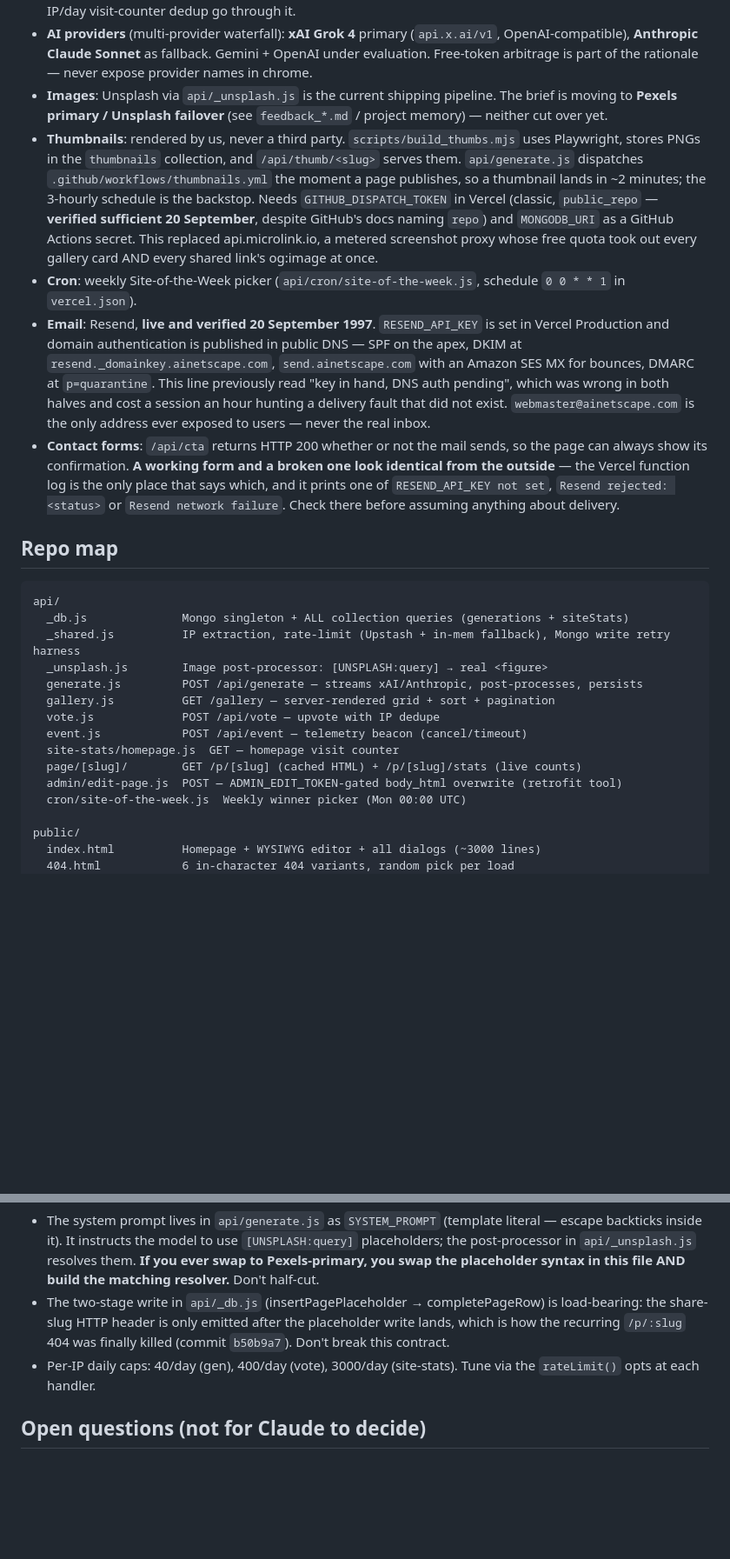
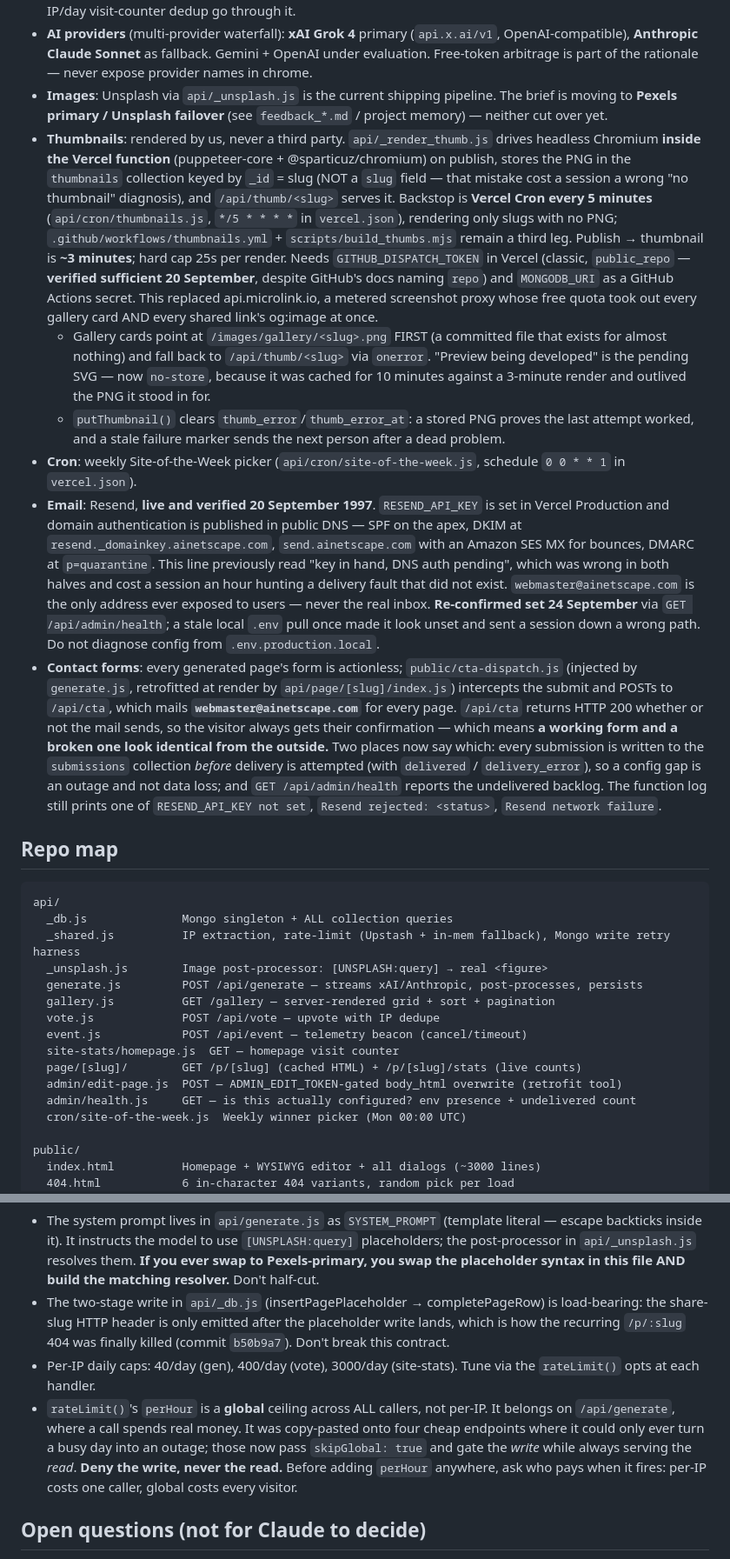
Before and after one commit to tstringham/ainetscape, a Markdown page: CLAUDE.md, 2 parts joined by grey strips. Shown at 87% size. Rendered like a GitHub page; blank space fills up the shorter version.

````diff
--- a/CLAUDE.md
+++ b/CLAUDE.md
@@ -17,14 +68,24 @@ Static homepage (`public/index.html`) ships the whole 1997 chrome + WYSIWYG edit
 - **KV / rate-limit**: Upstash Redis (in-memory fallback for dev). All rate-limiters + the vote-dedup + the per-IP/day visit-counter dedup go through it.
 - **AI providers** (multi-provider waterfall): **xAI Grok 4** primary (`api.x.ai/v1`, OpenAI-compatible), **Anthropic Claude Sonnet** as fallback. Gemini + OpenAI under evaluation. Free-token arbitrage is part of the rationale — never expose provider names in chrome.
 - **Images**: Unsplash via `api/_unsplash.js` is the current shipping pipeline. The brief is moving to **Pexels primary / Unsplash failover** (see `feedback_*.md` / project memory) — neither cut over yet.
-- **Thumbnails**: rendered by us, never a third party. `scripts/build_thumbs.mjs` uses
-  Playwright, stores PNGs in the `thumbnails` collection, and `/api/thumb/<slug>` serves
-  them. `api/generate.js` dispatches `.github/workflows/thumbnails.yml` the moment a page
-  publishes, so a thumbnail lands in ~2 minutes; the 3-hourly schedule is the backstop.
-  Needs `GITHUB_DISPATCH_TOKEN` in Vercel (classic, `public_repo` — **verified sufficient
-  20 September**, despite GitHub's docs naming `repo`) and `MONGODB_URI` as a GitHub
-  Actions secret. This replaced api.microlink.io, a metered screenshot proxy whose free
-  quota took out every gallery card AND every shared link's og:image at once.
+- **Thumbnails**: rendered by us, never a third party. `api/_render_thumb.js` drives
+  headless Chromium **inside the Vercel function** (puppeteer-core + @sparticuz/chromium)
+  on publish, stores the PNG in the `thumbnails` collection keyed by `_id` = slug (NOT a
+  `slug` field — that mistake cost a session a wrong "no thumbnail" diagnosis), and
+  `/api/thumb/<slug>` serves it. Backstop is **Vercel Cron every 5 minutes**
+  (`api/cron/thumbnails.js`, `*/5 * * * *` in `vercel.json`), rendering only slugs with no
+  PNG; `.github/workflows/thumbnails.yml` + `scripts/build_thumbs.mjs` remain a third leg.
+  Publish → thumbnail is **~3 minutes**; hard cap 25s per render. Needs
+  `GITHUB_DISPATCH_TOKEN` in Vercel (classic, `public_repo` — **verified sufficient 20
+  September**, despite GitHub's docs naming `repo`) and `MONGODB_URI` as a GitHub Actions
+  secret. This replaced api.microlink.io, a metered screenshot proxy whose free quota took
+  out every gallery card AND every shared link's og:image at once.
+  - Gallery cards point at `/images/gallery/<slug>.png` FIRST (a committed file that
+    exists for almost nothing) and fall back to `/api/thumb/<slug>` via `onerror`.
+    "Preview being developed" is the pending SVG — now `no-store`, because it was cached
+    for 10 minutes against a 3-minute render and outlived the PNG it stood in for.
+  - `putThumbnail()` clears `thumb_error`/`thumb_error_at`: a stored PNG proves the last
+    attempt worked, and a stale failure marker sends the next person after a dead problem.
 - **Cron**: weekly Site-of-the-Week picker (`api/cron/site-of-the-week.js`, schedule `0 0 * * 1` in `vercel.json`).
 - **Email**: Resend, **live and verified 20 September 1997**. `RESEND_API_KEY` is set in
   Vercel Production and domain authentication is published in public DNS — SPF on the
@@ -32,18 +93,26 @@ Static homepage (`public/index.html`) ships the whole 1997 chrome + WYSIWYG edit
   Amazon SES MX for bounces, DMARC at `p=quarantine`. This line previously read "key in
   hand, DNS auth pending", which was wrong in both halves and cost a session an hour
   hunting a delivery fault that did not exist. `webmaster@ainetscape.com` is the only
-  address ever exposed to users — never the real inbox.
-- **Contact forms**: `/api/cta` returns HTTP 200 whether or not the mail sends, so the
-  page can always show its confirmation. **A working form and a broken one look
-  identical from the outside** — the Vercel function log is the only place that says
-  which, and it prints one of `RESEND_API_KEY not set`, `Resend rejected: <status>` or
-  `Resend network failure`. Check there before assuming anything about delivery.
+  address ever exposed to users — never the real inbox. **Re-confirmed set 24 September**
+  via `GET /api/admin/health`; a stale local `.env` pull once made it look unset and sent a
+  session down a wrong path. Do not diagnose config from `.env.production.local`.
+- **Contact forms**: every generated page's form is actionless; `public/cta-dispatch.js`
+  (injected by `generate.js`, retrofitted at render by `api/page/[slug]/index.js`)
+  intercepts the submit and POSTs to `/api/cta`, which mails
+  **`webmaster@ainetscape.com`** for every page. `/api/cta` returns HTTP 200 whether or not
+  the mail sends, so the visitor always gets their confirmation — which means **a working
+  form and a broken one look identical from the outside.** Two places now say which:
+  every submission is written to the `submissions` collection *before* delivery is
+  attempted (with `delivered` / `delivery_error`), so a config gap is an outage and not
+  data loss; and `GET /api/admin/health` reports the undelivered backlog. The function log
+  still prints one of `RESEND_API_KEY not set`, `Resend rejected: <status>`,
+  `Resend network failure`.
 
 ## Repo map
 
 ```
 api/
-  _db.js              Mongo singleton + ALL collection queries (generations + siteStats)
+  _db.js              Mongo singleton + ALL collection queries
   _shared.js          IP extraction, rate-limit (Upstash + in-mem fallback), Mongo write retry harness
   _unsplash.js        Image post-processor: [UNSPLASH:query] → real <figure>
   generate.js         POST /api/generate — streams xAI/Anthropic, post-processes, persists
@@ -53,6 +122,7 @@ api/
   site-stats/homepage.js  GET — homepage visit counter
   page/[slug]/        GET /p/[slug] (cached HTML) + /p/[slug]/stats (live counts)
   admin/edit-page.js  POST — ADMIN_EDIT_TOKEN-gated body_html overwrite (retrofit tool)
+  admin/health.js     GET — is this actually configured? env presence + undelivered count
   cron/site-of-the-week.js  Weekly winner picker (Mon 00:00 UTC)
 
 public/
@@ -93,6 +163,7 @@ content/{terms,privacy,copyright,faq}.md   Sources of truth for the legal/FAQ pa
 - The system prompt lives in `api/generate.js` as `SYSTEM_PROMPT` (template literal — escape backticks inside it). It instructs the model to use `[UNSPLASH:query]` placeholders; the post-processor in `api/_unsplash.js` resolves them. **If you ever swap to Pexels-primary, you swap the placeholder syntax in this file AND build the matching resolver.** Don't half-cut.
 - The two-stage write in `api/_db.js` (insertPagePlaceholder → completePageRow) is load-bearing: the share-slug HTTP header is only emitted after the placeholder write lands, which is how the recurring `/p/:slug` 404 was finally killed (commit `b50b9a7`). Don't break this contract.
 - Per-IP daily caps: 40/day (gen), 400/day (vote), 3000/day (site-stats). Tune via the `rateLimit()` opts at each handler.
+- `rateLimit()`'s `perHour` is a **global** ceiling across ALL callers, not per-IP. It belongs on `/api/generate`, where a call spends real money. It was copy-pasted onto four cheap endpoints where it could only ever turn a busy day into an outage; those now pass `skipGlobal: true` and gate the *write* while always serving the *read*. **Deny the write, never the read.** Before adding `perHour` anywhere, ask who pays when it fires: per-IP costs one caller, global costs every visitor.
 
 ## Open questions (not for Claude to decide)
 
````
Also changed, not shown: other parts of CLAUDE.md (+52 -1 lines).
